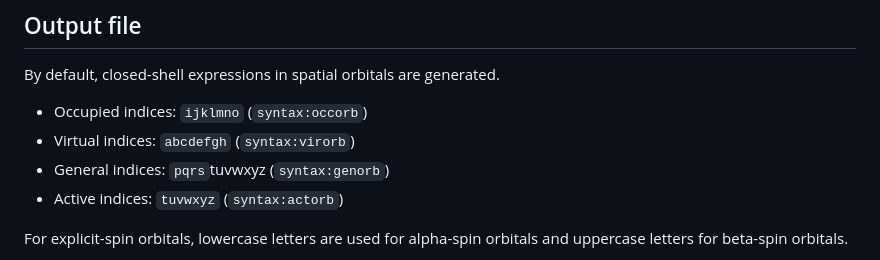
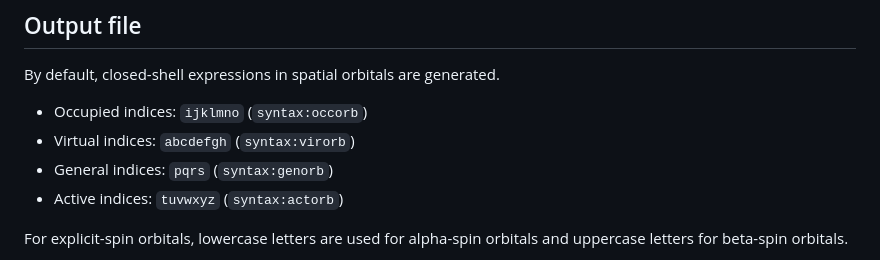
Before and after one commit to fkfest/quantwo, a Markdown page: README.md, the part around the change. GitHub-like rendering.

```diff
--- a/README.md
+++ b/README.md
@@ -252,7 +252,7 @@ By default, closed-shell expressions in spatial orbitals are generated.
 
 * Occupied indices: `ijklmno` (`syntax:occorb`)
 * Virtual indices: `abcdefgh` (`syntax:virorb`)
-* General indices: `pqrs`tuvwxyz (`syntax:genorb`)
+* General indices: `pqrs` (`syntax:genorb`)
 * Active indices: `tuvwxyz` (`syntax:actorb`)
 
 For explicit-spin orbitals, lowercase letters are used for alpha-spin orbitals and uppercase letters for beta-spin orbitals.
```
